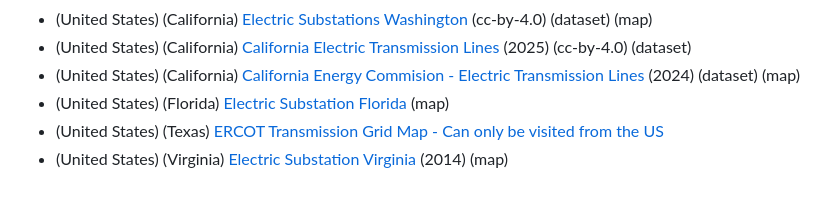
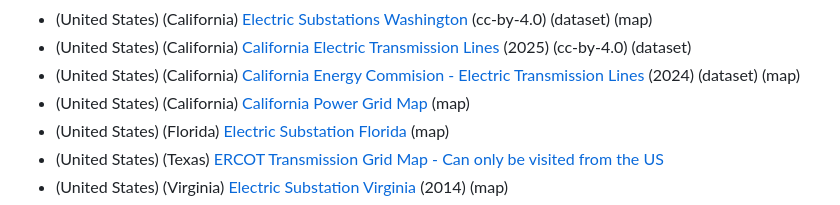
Before and after one commit to open-energy-transition/Awesome-Electrical-Grid-Mapping, a Markdown page: README.md, the part around the change. Drawn GitHub-style.

Commit message:
Add California Power Grid Map to README

```diff
--- a/README.md
+++ b/README.md
@@ -392,6 +392,7 @@ If a resource link is broken, or you find a map with a broken link that you'd li
 * (United States) (California) [Electric Substations Washington](https://databasin.org/datasets/36e74994140143e09bf72d2b586ce681/) (cc-by-4.0) (dataset) (map)
 * (United States) (California) [California Electric Transmission Lines](https://data.ca.gov/dataset/california-electric-transmission-lines) (2025) (cc-by-4.0) (dataset)
 * (United States) (California) [California Energy Commision - Electric Transmission Lines](https://cecgis-caenergy.opendata.arcgis.com/datasets/260b4513acdb4a3a8e4d64e69fc84fee_2/explore) (2024) (dataset) (map)
+* (United States) (California) [California Power Grid Map](https://eshansingh.xyz/transmission/index.html) (map)
 * (United States) (Florida) [Electric Substation Florida](https://fgdl.org/fgdlmap/) (map)
 * (United States) (Texas) [ERCOT Transmission Grid Map - Can only be visited from the US](https://www.ercot.com/gridinfo/transmission)
 * (United States) (Virginia) [Electric Substation Virginia](https://www.arcgis.com/apps/mapviewer/index.html?layers=b06eda911f7b4f859c5e02bb5f7cc308) (2014) (map)
```
